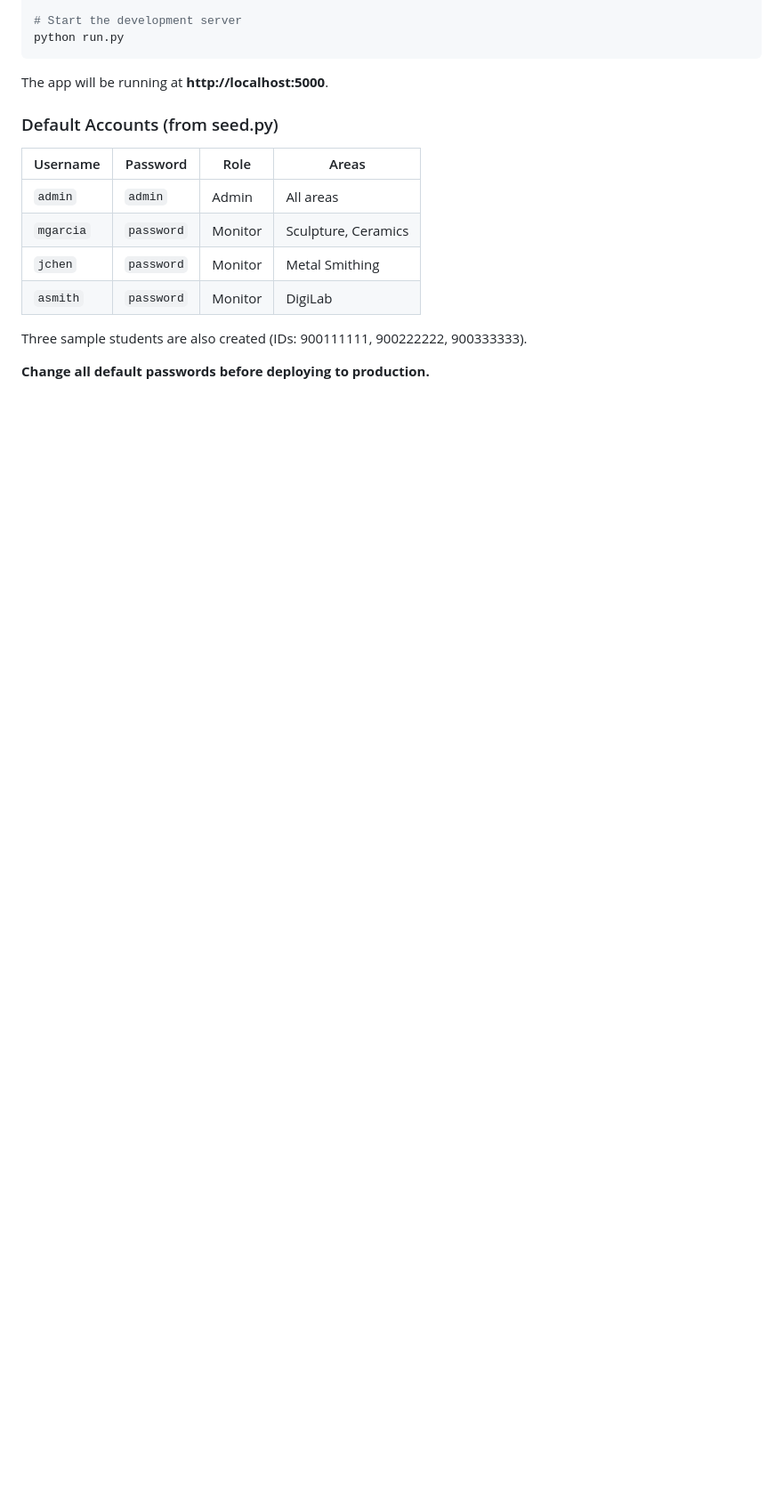
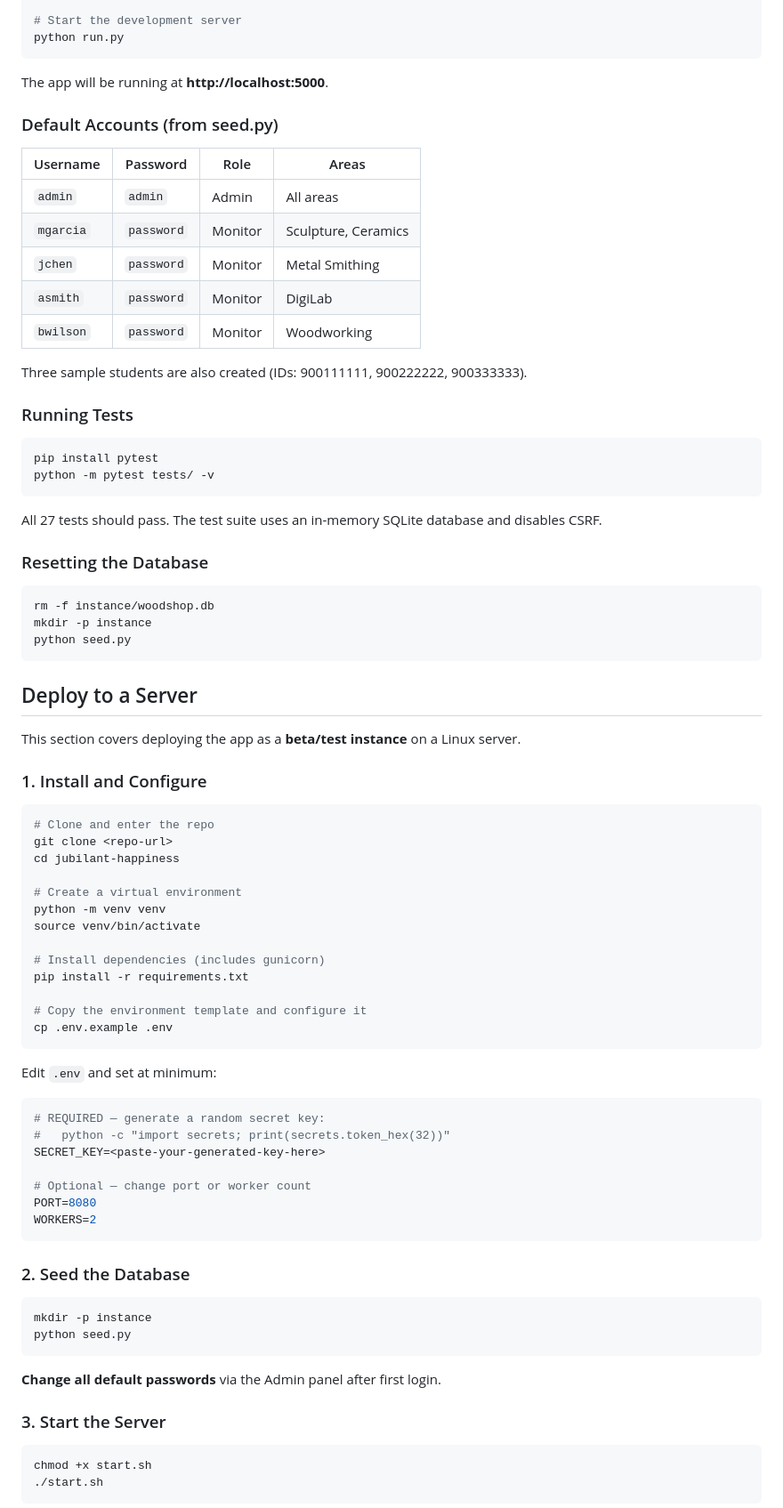
Before and after one commit to InvalidSatan/jubilant-happiness, a Markdown page: README.md, the part around one of its changes. Shown at 89% size. Drawn GitHub-style; blank space fills up the shorter version.

````diff
--- a/README.md
+++ b/README.md
@@ -114,7 +139,74 @@ The app will be running at **http://localhost:5000**.
 | `mgarcia` | `password` | Monitor | Sculpture, Ceramics |
 | `jchen` | `password` | Monitor | Metal Smithing |
 | `asmith` | `password` | Monitor | DigiLab |
+| `bwilson` | `password` | Monitor | Woodworking |
 
 Three sample students are also created (IDs: 900111111, 900222222, 900333333).
 
-**Change all default passwords before deploying to production.**
+### Running Tests
+
+```bash
+pip install pytest
+python -m pytest tests/ -v
+```
+
+All 27 tests should pass. The test suite uses an in-memory SQLite database and disables CSRF.
+
+### Resetting the Database
+
+```bash
+rm -f instance/woodshop.db
+mkdir -p instance
+python seed.py
+```
+
+## Deploy to a Server
+
+This section covers deploying the app as a **beta/test instance** on a Linux server.
+
+### 1. Install and Configure
+
+```bash
+# Clone and enter the repo
+git clone <repo-url>
+cd jubilant-happiness
+
+# Create a virtual environment
+python -m venv venv
+source venv/bin/activate
+
+# Install dependencies (includes gunicorn)
+pip install -r requirements.txt
+
+# Copy the environment template and configure it
+cp .env.example .env
+```
+
+Edit `.env` and set at minimum:
+
+```bash
+# REQUIRED — generate a random secret key:
+#   python -c "import secrets; print(secrets.token_hex(32))"
+SECRET_KEY=<paste-your-generated-key-here>
+
+# Optional — change port or worker count
+PORT=8080
+WORKERS=2
+```
+
+### 2. Seed the Database
+
+```bash
+mkdir -p instance
+python seed.py
+```
+
+**Change all default passwords** via the Admin panel after first login.
+
+### 3. Start the Server
+
+```bash
+chmod +x start.sh
+./start.sh
+```
+
````
Also changed, not shown: other parts of README.md (+177 -47 lines).
